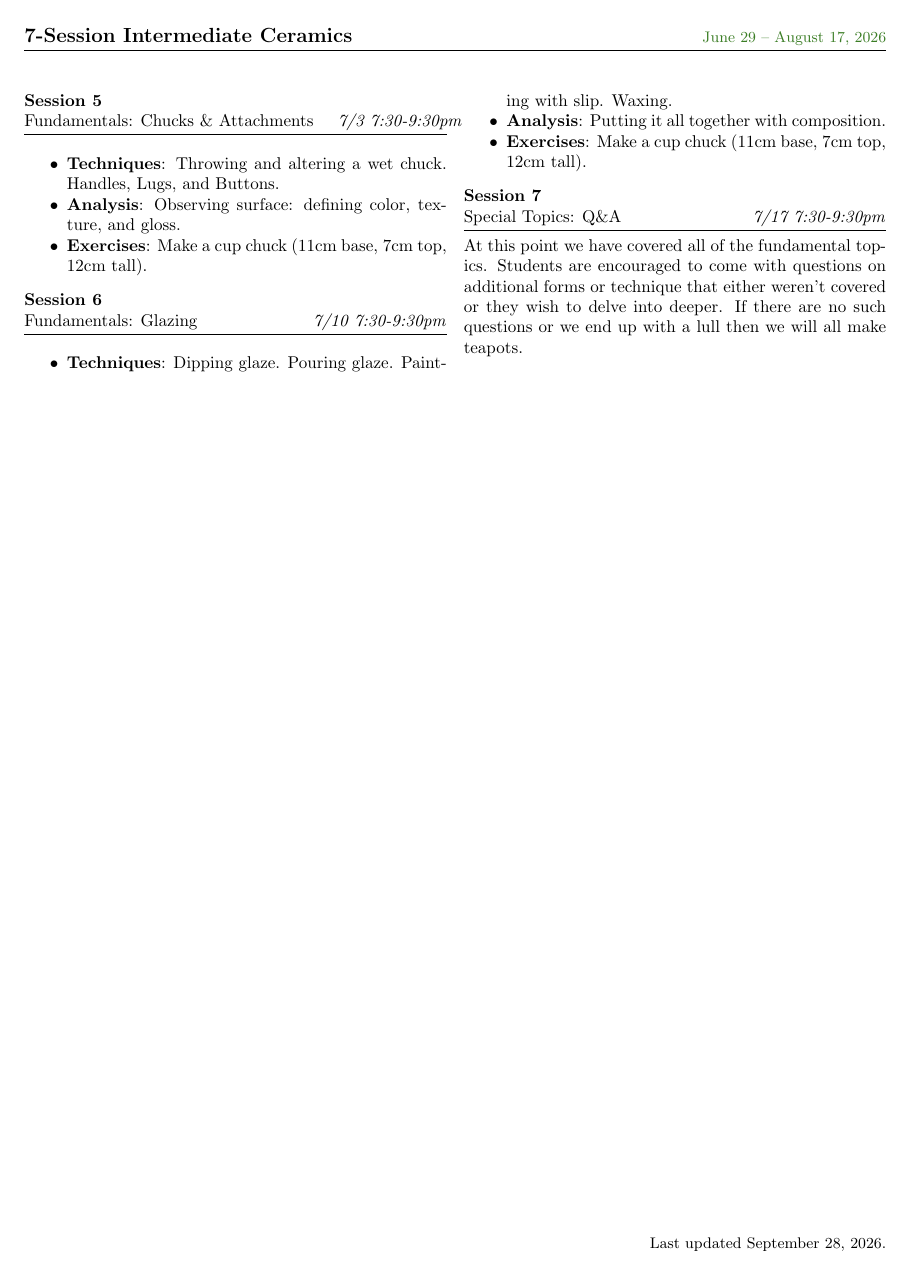
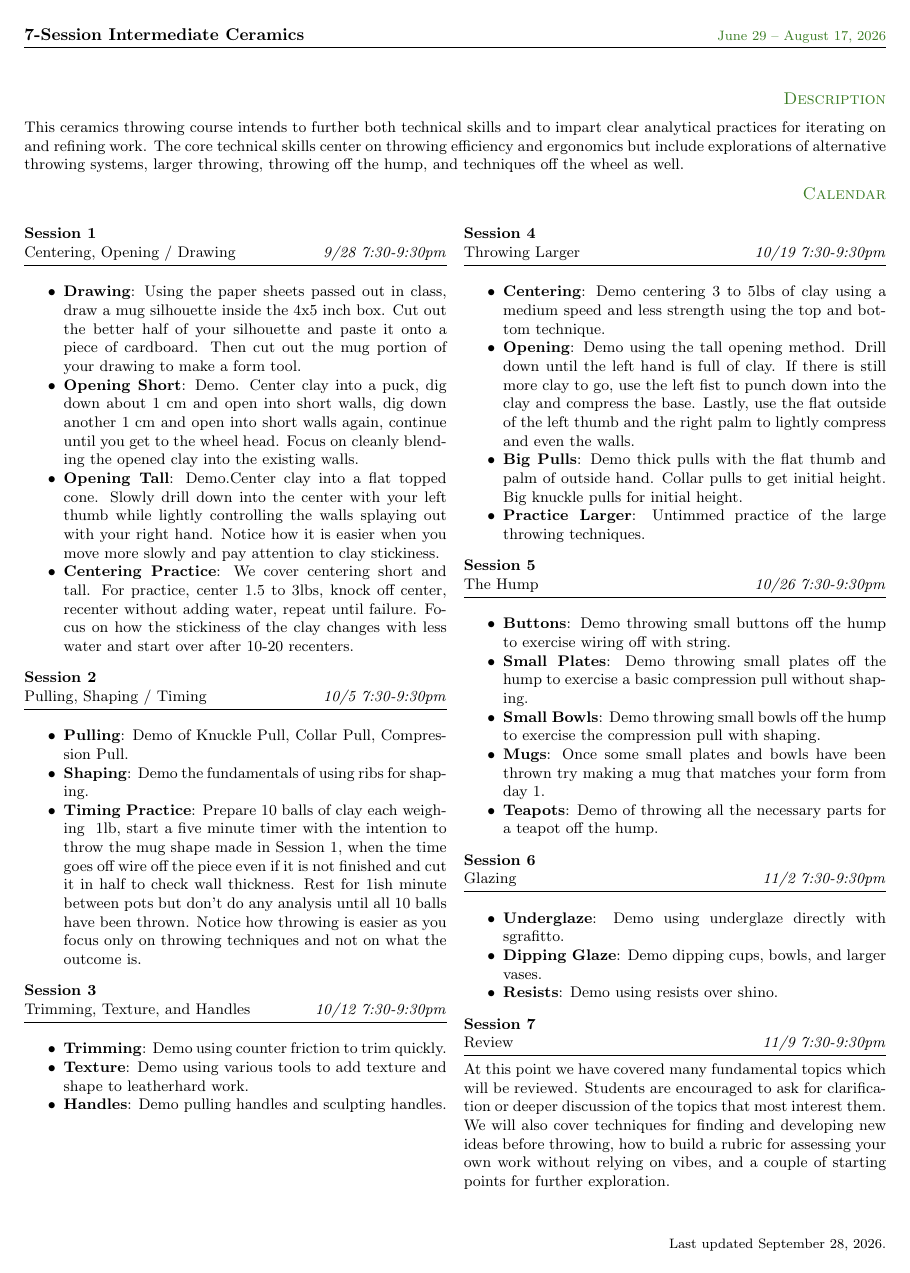
Before and after one commit to baetheus/teaching, a LaTeX document (intermediate-syllabus.tex): page 2 of 2 before the commit and the whole page after it. Compiled offline with pdfLaTeX.

Commit message:
feat: updated intermediate syllabus

```diff
--- a/intermediate-syllabus.tex
+++ b/intermediate-syllabus.tex
@@ -1,4 +1,4 @@
-\documentclass{article}
+\documentclass[9pt]{extarticle}
 \usepackage[letterpaper, left=0.75in, right=0.75in, top=1in, bottom=1in]{geometry}
 \usepackage[dvipsnames]{xcolor}
 \usepackage{multicol, fancyhdr, hyperref, parskip, enumitem}
@@ -41,3 +41,5 @@
 This ceramics throwing course intends to further both technical skills
 and to impart clear analytical practices for iterating on and refining
 work.  The core technical skills center on throwing efficiency and
+ergonomics but include explorations of alternative throwing systems, larger
+throwing, throwing off the hump, and techniques off the wheel as well.
@@ -50,9 +48,10 @@ do that.
 
 \begin{multicols}{2}
 
-	\split{Session 1}{Centering, Opening / Drawing}{6/29 7:30-9:30pm}
+	\split{Session 1}{Centering, Opening / Drawing}{9/28 7:30-9:30pm}
 	\begin{itemize}
 		\item \textbf{Drawing}: Using the paper sheets passed out in class, draw a
-		      mug silhouette inside the 4x5 in box. Cut out the better half of your
+		      mug silhouette inside the 4x5 inch box. Cut out the better half of your
 		      silhouette and paste it onto a piece of cardboard. Then cut out the mug
 		      portion of your drawing to make a form tool.
+		\item \textbf{Opening Short}: Demo. Center clay into a puck, dig down about 1 cm
@@ -64,11 +58,18 @@ do that.
 		      and open into short walls, dig down another 1 cm and open into short walls
 		      again, continue until you get to the wheel head. Focus on cleanly
 		      blending the opened clay into the existing walls.
-		\item \textbf{Opening Tall}: Center clay into a flat topped cone. Slowly
+		\item \textbf{Opening Tall}: Demo.Center clay into a flat topped cone. Slowly
 		      drill down into the center with your left thumb while lightly controlling
 		      the walls splaying out with your right hand. Notice how it is easier when
 		      you move more slowly and pay attention to clay stickiness.
+		\item \textbf{Centering Practice}: We cover centering short and tall. For practice,
+		      center 1.5 to 3lbs, knock off center, recenter without adding water,
+		      repeat until failure. Focus on how the stickiness of the clay changes with
+		      less water and start over after 10-20 recenters.
 	\end{itemize}
 
-	\split{Session 2}{Pulling, Shaping / Timing}{7/13 7:30-9:30pm}
+	\split{Session 2}{Pulling, Shaping / Timing}{10/5 7:30-9:30pm}
 	\begin{itemize}
+		\item \textbf{Pulling}: Demo of Knuckle Pull, Collar Pull, Compression Pull.
+		\item \textbf{Shaping}: Demo the fundamentals of using ribs for shaping.
+		\item \textbf{Timing Practice}: Prepare 10 balls of clay each weighing ~1lb, start a
@@ -83,5 +81,9 @@ do that.
 		      techniques and not on what the outcome is.
 	\end{itemize}
 
-	\split{Session 3}{Trimming, Handles}{6/20 7:30-9:30pm}
+	\split{Session 3}{Trimming, Texture, and Handles}{10/12 7:30-9:30pm}
 	\begin{itemize}
+		\item \textbf{Trimming}: Demo using counter friction to trim quickly.
+		\item \textbf{Texture}: Demo using various tools to add texture and shape to
+		      leatherhard work.
+		\item \textbf{Handles}: Demo pulling handles and sculpting handles.
@@ -95,4 +90,9 @@ do that.
 	\end{itemize}
 
-	\split{Session 4}{Throwing Larger}{6/27 7:30-9:30pm}
+	\columnbreak
+
+	\split{Session 4}{Throwing Larger}{10/19 7:30-9:30pm}
 	\begin{itemize}
+		\item \textbf{Centering}: Demo centering 3 to 5lbs of clay using a medium speed
+		      and less strength using the top and bottom technique.
+		\item \textbf{Opening}: Demo using the tall opening method. Drill down until the
@@ -103,33 +100,41 @@ do that.
 		      fist to punch down into the clay and compress the base. Lastly, use the
 		      flat outside of the left thumb and the right palm to lightly compress and
 		      even the walls.
-		\item \textbf{Big Pulls}: Thick pulls with the flat thumb and palm of
+		\item \textbf{Big Pulls}: Demo thick pulls with the flat thumb and palm of
 		      outside hand. Collar pulls to get initial height. Big knuckle pulls for
 		      initial height.
-		\item \textbf{}:
+		\item \textbf{Practice Larger}: Untimmed practice of the large throwing
+		      techniques.
 	\end{itemize}
 
-	\columnbreak
-
-	\split{Session 5}{Fundamentals: Chucks \& Attachments}{7/3 7:30-9:30pm}
+	\split{Session 5}{The Hump}{10/26 7:30-9:30pm}
 	\begin{itemize}
-		\item \textbf{Techniques}: Throwing and altering a wet chuck. Handles, Lugs, and Buttons.
-		\item \textbf{Analysis}: Observing surface: defining color, texture, and gloss.
-		\item \textbf{Exercises}: Make a cup chuck (11cm base, 7cm top, 12cm tall).
+		\item \textbf{Buttons}: Demo throwing small buttons off the hump to exercise
+		      wiring off with string.
+		\item \textbf{Small Plates}: Demo throwing small plates off the hump to
+		      exercise a basic compression pull without shaping.
+		\item \textbf{Small Bowls}: Demo throwing small bowls off the hump to
+		      exercise the compression pull with shaping.
+		\item \textbf{Mugs}: Once some small plates and bowls have been thrown try
+		      making a mug that matches your form from day 1.
+		\item \textbf{Teapots}: Demo of throwing all the necessary parts for a
+		      teapot off the hump.
 	\end{itemize}
 
-	\split{Session 6}{Fundamentals: Glazing}{7/10 7:30-9:30pm}
+	\split{Session 6}{Glazing}{11/2 7:30-9:30pm}
 	\begin{itemize}
-		\item \textbf{Techniques}: Dipping glaze. Pouring glaze. Painting with slip. Waxing.
-		\item \textbf{Analysis}: Putting it all together with composition.
-		\item \textbf{Exercises}: Make a cup chuck (11cm base, 7cm top, 12cm tall).
+		\item \textbf{Underglaze}: Demo using underglaze directly with sgrafitto.
+		\item \textbf{Dipping Glaze}: Demo dipping cups, bowls, and larger vases.
+		\item \textbf{Resists}: Demo using resists over shino.
 	\end{itemize}
 
-	\split{Session 7}{Special Topics: Q\&A}{7/17 7:30-9:30pm}
-	At this point we have covered all of the fundamental topics. Students are
-	encouraged to come with questions on additional forms or technique that either
-	weren't covered or they wish to delve into deeper. If there are no such
-	questions or we end up with a lull then we will all make teapots.
+	\split{Session 7}{Review}{11/9 7:30-9:30pm}
+	At this point we have covered many fundamental topics which will be reviewed.
+	Students are encouraged to ask for clarification or deeper discussion of the
+	topics that most interest them. We will also cover techniques for finding and
+	developing new ideas before throwing, how to build a rubric for assessing your
+	own work without relying on vibes, and a couple of starting points for further
+	exploration.
 
 
 \end{multicols}
```
Also changed, not shown: intermediate-syllabus.pdf, intermediate-syllabus.tex (22 more changed lines).
